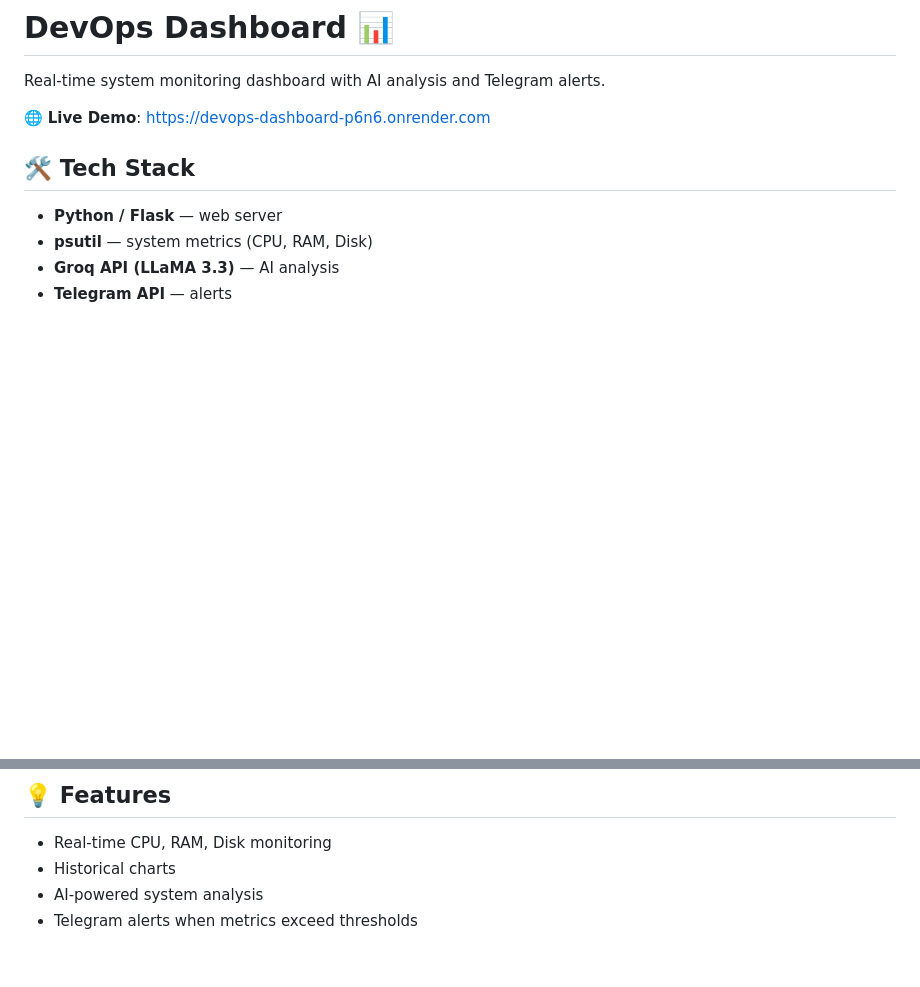
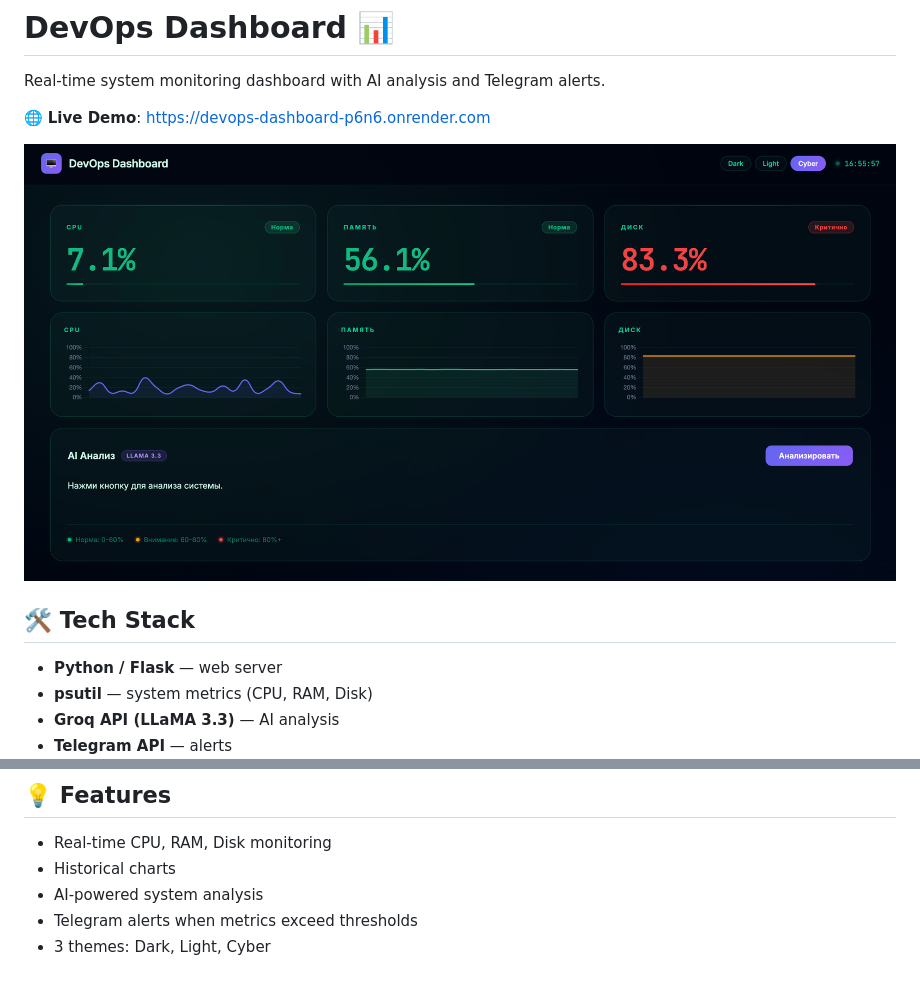
Before and after one commit to boozer23/devops-dashboard, a Markdown page: README.md, 2 parts joined by grey strips. GitHub-like rendering; pictures changed too: screenshot.png (added); blank space fills up the shorter version.

Commit message:
Add screenshot to README

```diff
--- a/README.md
+++ b/README.md
@@ -3,6 +3,8 @@
 Real-time system monitoring dashboard with AI analysis and Telegram alerts.
 
 🌐 **Live Demo**: https://devops-dashboard-p6n6.onrender.com
+
+![DevOps Dashboard](screenshot.png)
 
 ## 🛠️ Tech Stack
 
@@ -41,3 +43,4 @@ devops-dashboard/
 - Historical charts
 - AI-powered system analysis
 - Telegram alerts when metrics exceed thresholds
+- 3 themes: Dark, Light, Cyber
```
